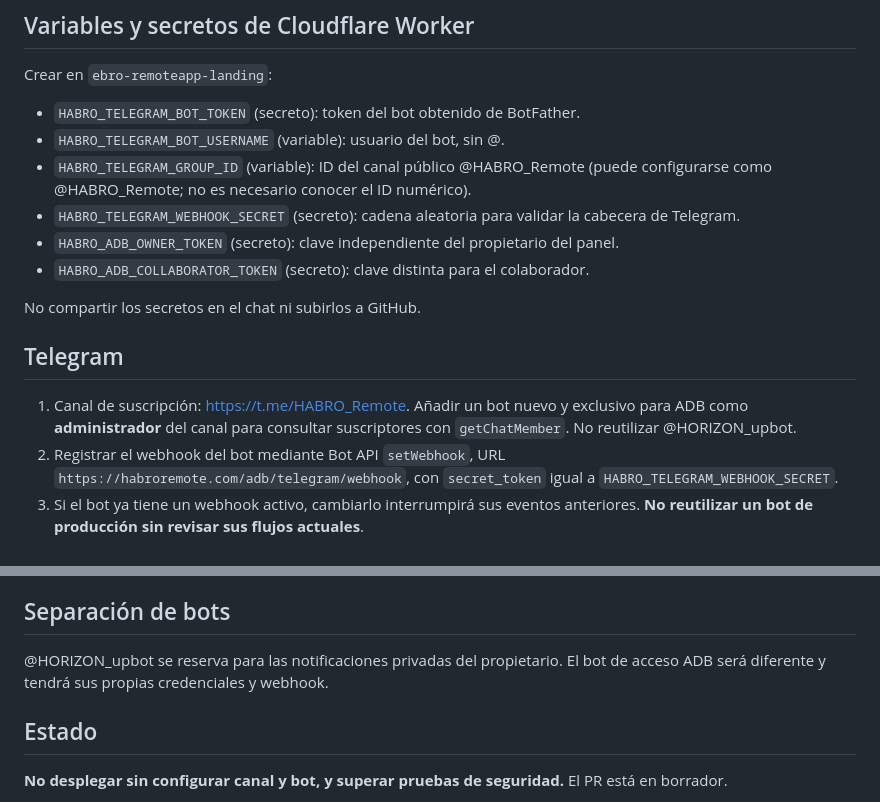
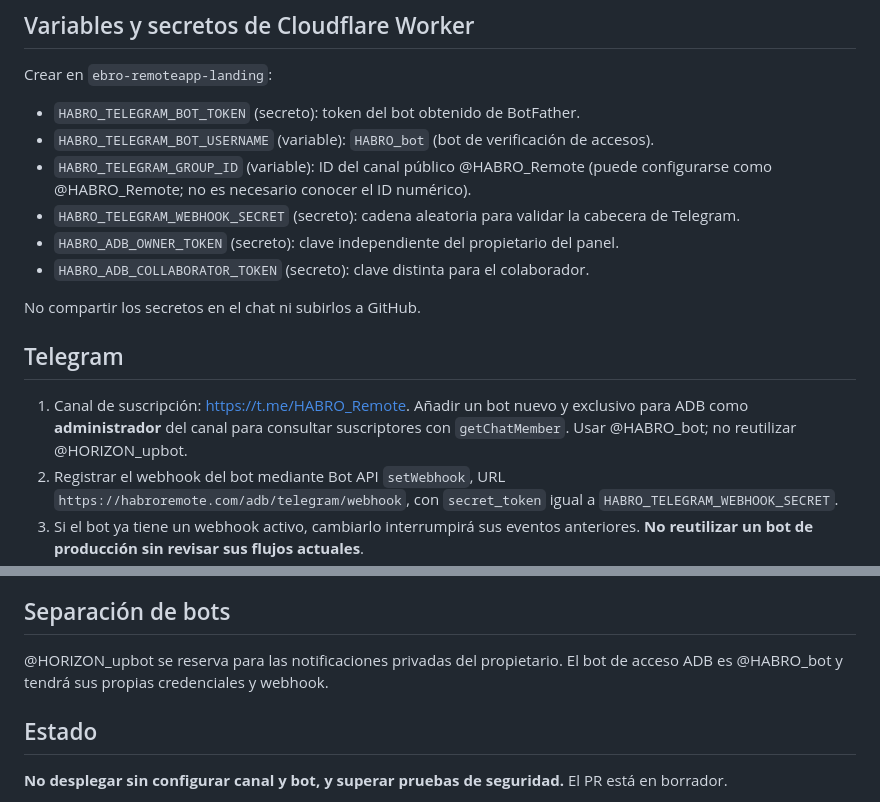
Before and after one commit to noquierotuemail-cell/ebro-horizon-assets, a Markdown page: docs/ADB-VIN-ACCESS.md, 2 parts joined by grey strips. GitHub-like rendering.

Commit message:
docs(adb): identify HABRO_bot as Telegram verification bot

```diff
--- a/docs/ADB-VIN-ACCESS.md
+++ b/docs/ADB-VIN-ACCESS.md
@@ -9,7 +9,7 @@ Si pertenece, el VIN queda vinculado al ID de Telegram. La web comprueba el desa
 ## Variables y secretos de Cloudflare Worker
 Crear en `ebro-remoteapp-landing`:
 - `HABRO_TELEGRAM_BOT_TOKEN` (secreto): token del bot obtenido de BotFather.
-- `HABRO_TELEGRAM_BOT_USERNAME` (variable): usuario del bot, sin @.
+- `HABRO_TELEGRAM_BOT_USERNAME` (variable): `HABRO_bot` (bot de verificación de accesos).
 - `HABRO_TELEGRAM_GROUP_ID` (variable): ID del canal público @HABRO_Remote (puede configurarse como @HABRO_Remote; no es necesario conocer el ID numérico).
 - `HABRO_TELEGRAM_WEBHOOK_SECRET` (secreto): cadena aleatoria para validar la cabecera de Telegram.
 - `HABRO_ADB_OWNER_TOKEN` (secreto): clave independiente del propietario del panel.
@@ -18,7 +18,7 @@ Crear en `ebro-remoteapp-landing`:
 No compartir los secretos en el chat ni subirlos a GitHub.
 
 ## Telegram
-1. Canal de suscripción: https://t.me/HABRO_Remote. Añadir un bot nuevo y exclusivo para ADB como **administrador** del canal para consultar suscriptores con `getChatMember`. No reutilizar @HORIZON_upbot.
+1. Canal de suscripción: https://t.me/HABRO_Remote. Añadir un bot nuevo y exclusivo para ADB como **administrador** del canal para consultar suscriptores con `getChatMember`. Usar @HABRO_bot; no reutilizar @HORIZON_upbot.
 2. Registrar el webhook del bot mediante Bot API `setWebhook`, URL `https://habroremote.com/adb/telegram/webhook`, con `secret_token` igual a `HABRO_TELEGRAM_WEBHOOK_SECRET`.
 3. Si el bot ya tiene un webhook activo, cambiarlo interrumpirá sus eventos anteriores. **No reutilizar un bot de producción sin revisar sus flujos actuales**.
 4. Comprobar `getWebhookInfo` y una solicitud de prueba.
@@ -37,7 +37,7 @@ El primer usuario de Telegram que verifica un VIN lo vincula a su cuenta. Los si
 - Los miembros que abandonen el canal conservarían una sesión ya emitida hasta su caducidad (máximo 30 minutos), salvo revocación administrativa.
 
 ## Separación de bots
-@HORIZON_upbot se reserva para las notificaciones privadas del propietario. El bot de acceso ADB será diferente y tendrá sus propias credenciales y webhook.
+@HORIZON_upbot se reserva para las notificaciones privadas del propietario. El bot de acceso ADB es @HABRO_bot y tendrá sus propias credenciales y webhook.
 
 ## Estado
 **No desplegar sin configurar canal y bot, y superar pruebas de seguridad.** El PR está en borrador.
```
